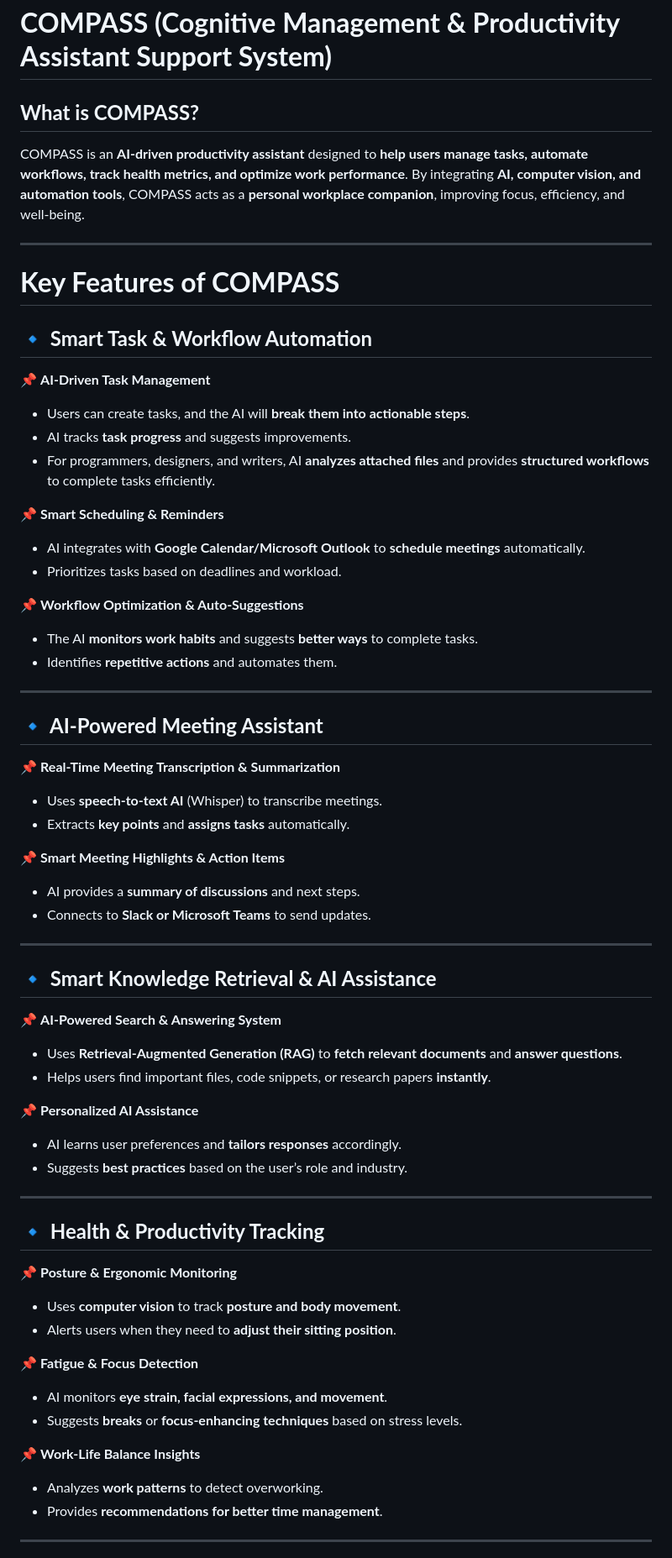
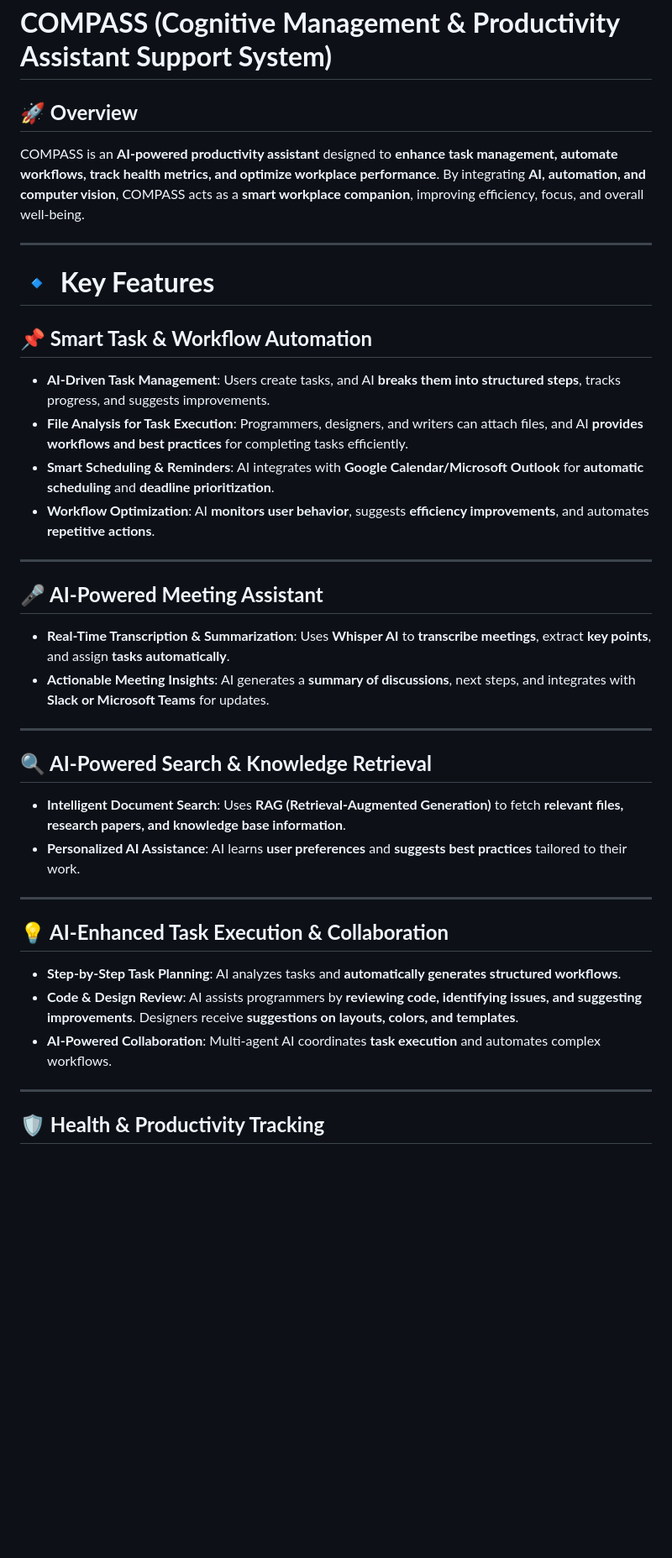
Before and after one commit to ahmedelhadi17776/Compass, a Markdown page: README.md, the part around one of its changes. Shown at 84% size. Rendered like a GitHub page; blank space fills up the shorter version.

```diff
--- a/README.md
+++ b/README.md
@@ -1,62 +1,43 @@
 # **COMPASS (Cognitive Management & Productivity Assistant Support System)**
 
-## **What is COMPASS?**
-COMPASS is an **AI-driven productivity assistant** designed to **help users manage tasks, automate workflows, track health metrics, and optimize work performance**. By integrating **AI, computer vision, and automation tools**, COMPASS acts as a **personal workplace companion**, improving focus, efficiency, and well-being.
+## **🚀 Overview**
 
----
+COMPASS is an **AI-powered productivity assistant** designed to **enhance task management, automate workflows, track health metrics, and optimize workplace performance**. By integrating **AI, automation, and computer vision**, COMPASS acts as a **smart workplace companion**, improving efficiency, focus, and overall well-being.
 
-# **Key Features of COMPASS**
+* * *
 
-## **🔹 Smart Task & Workflow Automation**
-📌 **AI-Driven Task Management**
-- Users can create tasks, and the AI will **break them into actionable steps**.
-- AI tracks **task progress** and suggests improvements.
-- For programmers, designers, and writers, AI **analyzes attached files** and provides **structured workflows** to complete tasks efficiently.
+# **🔹 Key Features**
 
-📌 **Smart Scheduling & Reminders**
-- AI integrates with **Google Calendar/Microsoft Outlook** to **schedule meetings** automatically.
-- Prioritizes tasks based on deadlines and workload.
+## **📌 Smart Task & Workflow Automation**
 
-📌 **Workflow Optimization & Auto-Suggestions**
-- The AI **monitors work habits** and suggests **better ways** to complete tasks.
-- Identifies **repetitive actions** and automates them.
+- **AI-Driven Task Management**: Users create tasks, and AI **breaks them into structured steps**, tracks progress, and suggests improvements.
+- **File Analysis for Task Execution**: Programmers, designers, and writers can attach files, and AI **provides workflows and best practices** for completing tasks efficiently.
+- **Smart Scheduling & Reminders**: AI integrates with **Google Calendar/Microsoft Outlook** for **automatic scheduling** and **deadline prioritization**.
+- **Workflow Optimization**: AI **monitors user behavior**, suggests **efficiency improvements**, and automates **repetitive actions**.
 
----
+* * *
 
-## **🔹 AI-Powered Meeting Assistant**
-📌 **Real-Time Meeting Transcription & Summarization**
-- Uses **speech-to-text AI** (Whisper) to transcribe meetings.
-- Extracts **key points** and **assigns tasks** automatically.
+## **🎤 AI-Powered Meeting Assistant**
 
-📌 **Smart Meeting Highlights & Action Items**
-- AI provides a **summary of discussions** and next steps.
-- Connects to **Slack or Microsoft Teams** to send updates.
+- **Real-Time Transcription & Summarization**: Uses **Whisper AI** to **transcribe meetings**, extract **key points**, and assign **tasks automatically**.
+- **Actionable Meeting Insights**: AI generates a **summary of discussions**, next steps, and integrates with **Slack or Microsoft Teams** for updates.
 
----
+* * *
 
-## **🔹 Smart Knowledge Retrieval & AI Assistance**
-📌 **AI-Powered Search & Answering System**
-- Uses **Retrieval-Augmented Generation (RAG)** to **fetch relevant documents** and **answer questions**.
-- Helps users find important files, code snippets, or research papers **instantly**.
+## **🔍 AI-Powered Search & Knowledge Retrieval**
 
-📌 **Personalized AI Assistance**
-- AI learns user preferences and **tailors responses** accordingly.
-- Suggests **best practices** based on the user’s role and industry.
+- **Intelligent Document Search**: Uses **RAG (Retrieval-Augmented Generation)** to fetch **relevant files, research papers, and knowledge base information**.
+- **Personalized AI Assistance**: AI learns **user preferences** and **suggests best practices** tailored to their work.
 
----
+* * *
 
-## **🔹 Health & Productivity Tracking**
-📌 **Posture & Ergonomic Monitoring**
-- Uses **computer vision** to track **posture and body movement**.
-- Alerts users when they need to **adjust their sitting position**.
+## **💡 AI-Enhanced Task Execution & Collaboration**
 
-📌 **Fatigue & Focus Detection**
-- AI monitors **eye strain, facial expressions, and movement**.
-- Suggests **breaks** or **focus-enhancing techniques** based on stress levels.
+- **Step-by-Step Task Planning**: AI analyzes tasks and **automatically generates structured workflows**.
+- **Code & Design Review**: AI assists programmers by **reviewing code, identifying issues, and suggesting improvements**. Designers receive **suggestions on layouts, colors, and templates**.
+- **AI-Powered Collaboration**: Multi-agent AI coordinates **task execution** and automates complex workflows.
 
-📌 **Work-Life Balance Insights**
-- Analyzes **work patterns** to detect overworking.
-- Provides **recommendations for better time management**.
+* * *
 
----
+## **🛡️ Health & Productivity Tracking**
 
```
Also changed, not shown: other parts of README.md (+31 -53 lines).
